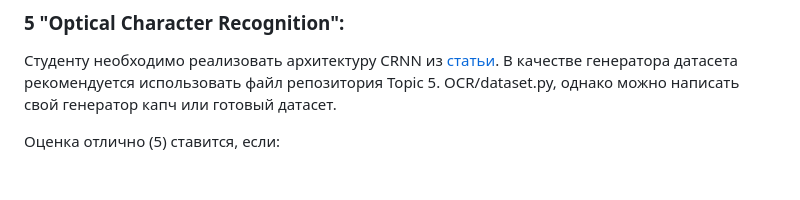
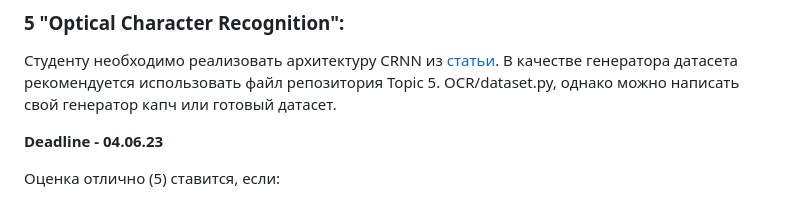
Before and after one commit to aitalents/computer-vision-technology, a Markdown page: README.md, the part around the change. Rendered like a GitHub page; blank space fills up the shorter version.

Commit message:
ocr assignment

```diff
--- a/README.md
+++ b/README.md
@@ -101,6 +101,8 @@
 В качестве генератора датасета рекомендуется использовать файл репозитория Topic 5. OCR/dataset.py, однако можно
 написать свой генератор капч или готовый датасет.
 
+**Deadline - 04.06.23**
+
 Оценка отлично (5) ставится, если:
 
 - архитектура реализована точно как описано в статье, а не просто похожа
```
